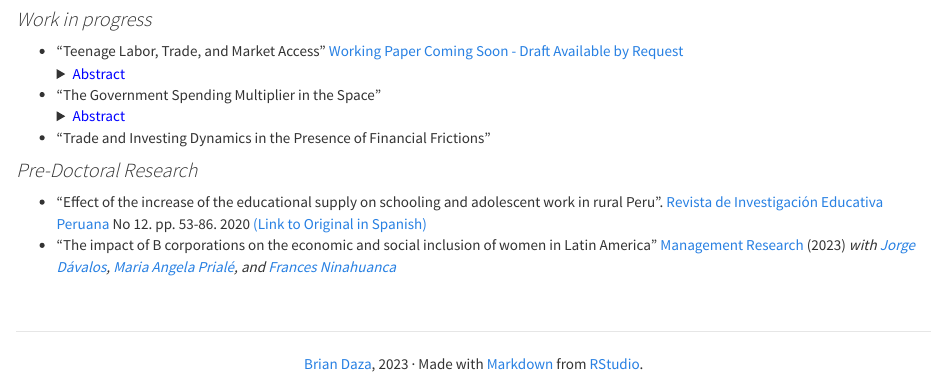
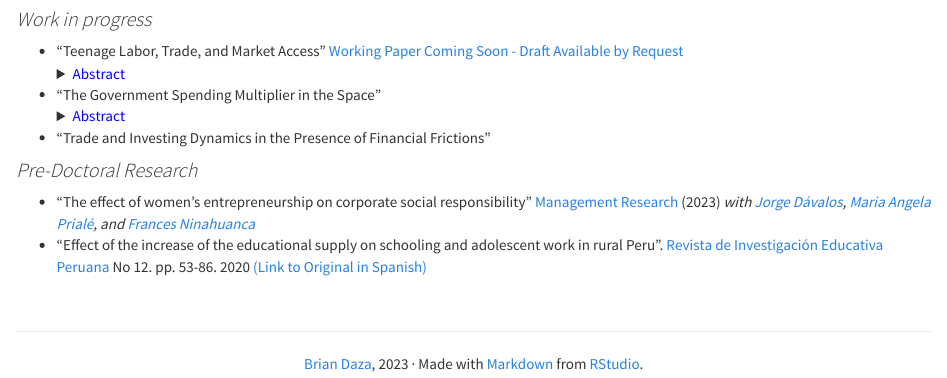
Before and after one commit to briandaza/briandaza.github.io, an R Markdown document (research.Rmd): the page in a window 1100 px wide, from 120 px down. The pictures show the output file research.html that the author committed with the source, opened offline; library style sheets and scripts come from the installed R packages.

Commit message:
Minor update

```diff
--- a/research.Rmd
+++ b/research.Rmd
@@ -36,7 +36,7 @@ in districts with lower market access, which is consistent with complementaritie
 
 ### Pre-Doctoral Research
 
+- "The effect of women’s entrepreneurship on corporate social responsibility"  [Management Research](https://www.emerald.com/insight/content/doi/10.1108/MRJIAM-04-2023-1408/full/html) (2023)
+*with [Jorge Dávalos](https://www.up.edu.pe/Paginas/perfil-docente.aspx?idd=000168211), [Maria Angela Prialé](https://www.up.edu.pe/Paginas/perfil-docente.aspx?idd=000018602), and [Frances Ninahuanca](https://www.linkedin.com/in/francesninahuanca/)*
 - "Effect of the increase of the educational supply on schooling and adolescent work in rural Peru". [Revista de
 Investigación Educativa Peruana](https://revistas.siep.org.pe/index.php/RPIE/article/view/129) No 12. pp. 53-86. 2020 [(Link to Original in Spanish)](https://revistas.siep.org.pe/index.php/RPIE/article/view/129)
-- "The impact of B corporations on the economic and social inclusion of women in Latin America"  [Management Research](https://www.emerald.com/insight/content/doi/10.1108/MRJIAM-04-2023-1408/full/html) (2023)
-*with [Jorge Dávalos](https://www.up.edu.pe/Paginas/perfil-docente.aspx?idd=000168211), [Maria Angela Prialé](https://www.up.edu.pe/Paginas/perfil-docente.aspx?idd=000018602), and [Frances Ninahuanca](https://www.linkedin.com/in/francesninahuanca/)*
```
Also changed, not shown: research.html.
